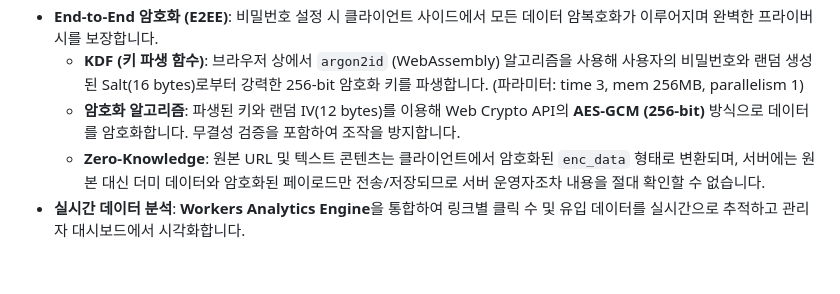
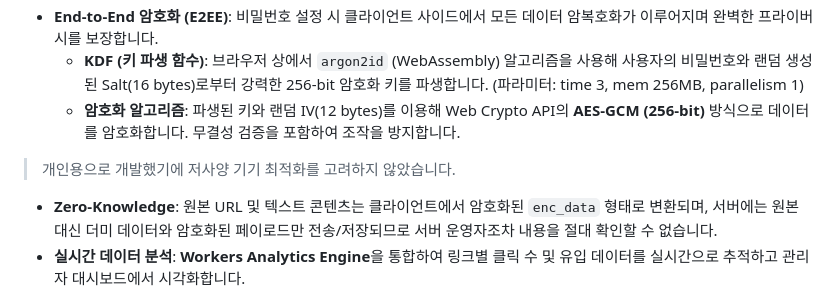
Before and after one commit to eoeoe22/vialink-public, a Markdown page: README.md, the part around the change. Drawn GitHub-style; blank space fills up the shorter version.

```diff
--- a/README.md
+++ b/README.md
@@ -9,6 +9,7 @@
 - **End-to-End 암호화 (E2EE)**: 비밀번호 설정 시 클라이언트 사이드에서 모든 데이터 암복호화가 이루어지며 완벽한 프라이버시를 보장합니다.
   - **KDF (키 파생 함수)**: 브라우저 상에서 `argon2id` (WebAssembly) 알고리즘을 사용해 사용자의 비밀번호와 랜덤 생성된 Salt(16 bytes)로부터 강력한 256-bit 암호화 키를 파생합니다. (파라미터: time 3, mem 256MB, parallelism 1)
   - **암호화 알고리즘**: 파생된 키와 랜덤 IV(12 bytes)를 이용해 Web Crypto API의 **AES-GCM (256-bit)** 방식으로 데이터를 암호화합니다. 무결성 검증을 포함하여 조작을 방지합니다.
+> 개인용으로 개발했기에 저사양 기기 최적화를 고려하지 않았습니다.
   - **Zero-Knowledge**: 원본 URL 및 텍스트 콘텐츠는 클라이언트에서 암호화된 `enc_data` 형태로 변환되며, 서버에는 원본 대신 더미 데이터와 암호화된 페이로드만 전송/저장되므로 서버 운영자조차 내용을 절대 확인할 수 없습니다.
 - **실시간 데이터 분석**: **Workers Analytics Engine**을 통합하여 링크별 클릭 수 및 유입 데이터를 실시간으로 추적하고 관리자 대시보드에서 시각화합니다.
 - **강력한 보안**: **Cloudflare Turnstile**을 통한 봇 방지 및 지능형 크롤러 감지 시스템이 탑재되어 있습니다.
```
